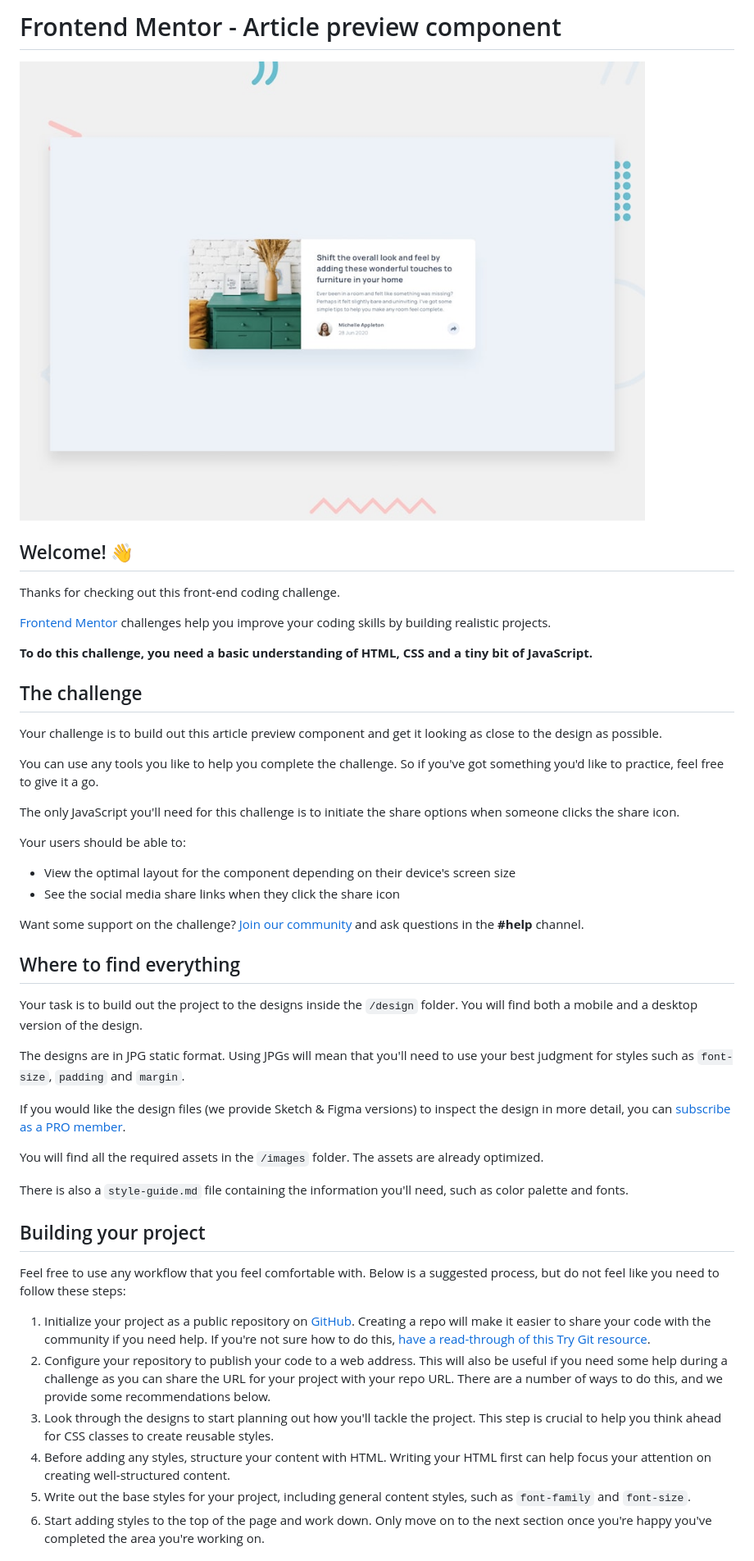
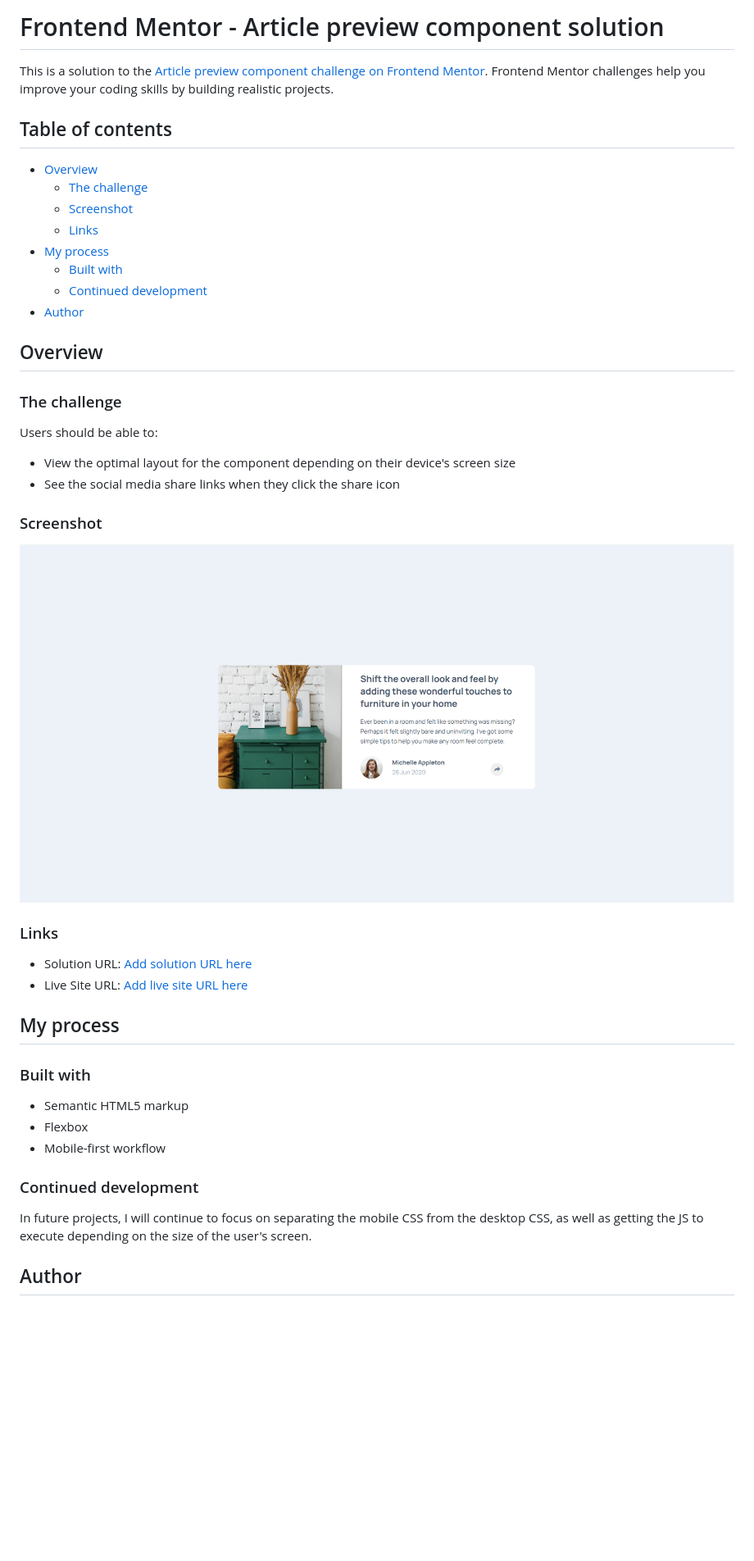
Before and after one commit to CertIanS/article-preview-component, a Markdown page: README.md, the part around the change printed below. Shown: that part at 82% size. Drawn GitHub-style; pictures changed too: screenshot.PNG (added); blank space fills up the shorter version.

```diff
--- a/README.md
+++ b/README.md
@@ -1,50 +1,47 @@
-# Frontend Mentor - Article preview component
+# Frontend Mentor - Article preview component solution
 
-![Design preview for the Article preview component coding challenge](./design/desktop-preview.jpg)
+This is a solution to the [Article preview component challenge on Frontend Mentor](https://www.frontendmentor.io/challenges/article-preview-component-dYBN_pYFT). Frontend Mentor challenges help you improve your coding skills by building realistic projects.
 
-## Welcome! 👋
+## Table of contents
 
-Thanks for checking out this front-end coding challenge.
+- [Overview](#overview)
+  - [The challenge](#the-challenge)
+  - [Screenshot](#screenshot)
+  - [Links](#links)
+- [My process](#my-process)
+  - [Built with](#built-with)
+  - [Continued development](#continued-development)
+- [Author](#author)
 
-[Frontend Mentor](https://www.frontendmentor.io) challenges help you improve your coding skills by building realistic projects.
+## Overview
 
-**To do this challenge, you need a basic understanding of HTML, CSS and a tiny bit of JavaScript.**
+### The challenge
 
-## The challenge
-
-Your challenge is to build out this article preview component and get it looking as close to the design as possible.
-
-You can use any tools you like to help you complete the challenge. So if you've got something you'd like to practice, feel free to give it a go.
-
-The only JavaScript you'll need for this challenge is to initiate the share options when someone clicks the share icon.
-
-Your users should be able to:
+Users should be able to:
 
 - View the optimal layout for the component depending on their device's screen size
 - See the social media share links when they click the share icon
 
-Want some support on the challenge? [Join our community](https://www.frontendmentor.io/community) and ask questions in the **#help** channel.
+### Screenshot
 
-## Where to find everything
+![](./screenshot.PNG)
 
-Your task is to build out the project to the designs inside the `/design` folder. You will find both a mobile and a desktop version of the design.
+### Links
 
-The designs are in JPG static format. Using JPGs will mean that you'll need to use your best judgment for styles such as `font-size`, `padding` and `margin`.
+- Solution URL: [Add solution URL here](https://github.com/CertIanS/article-preview-component)
+- Live Site URL: [Add live site URL here](https://certians.github.io/article-preview-component/)
 
-If you would like the design files (we provide Sketch & Figma versions) to inspect the design in more detail, you can [subscribe as a PRO member](https://www.frontendmentor.io/pro).
+## My process
 
-You will find all the required assets in the `/images` folder. The assets are already optimized.
+### Built with
 
-There is also a `style-guide.md` file containing the information you'll need, such as color palette and fonts.
+- Semantic HTML5 markup
+- Flexbox
+- Mobile-first workflow
 
-## Building your project
+### Continued development
 
-Feel free to use any workflow that you feel comfortable with. Below is a suggested process, but do not feel like you need to follow these steps:
+In future projects, I will continue to focus on separating the mobile CSS from the desktop CSS, as well as getting the JS to execute depending on the size of the user's screen.
 
-1. Initialize your project as a public repository on [GitHub](https://github.com/). Creating a repo will make it easier to share your code with the community if you need help. If you're not sure how to do this, [have a read-through of this Try Git resource](https://try.github.io/).
-2. Configure your repository to publish your code to a web address. This will also be useful if you need some help during a challenge as you can share the URL for your project with your repo URL. There are a number of ways to do this, and we provide some recommendations below.
-3. Look through the designs to start planning out how you'll tackle the project. This step is crucial to help you think ahead for CSS classes to create reusable styles.
-4. Before adding any styles, structure your content with HTML. Writing your HTML first can help focus your attention on creating well-structured content.
-5. Write out the base styles for your project, including general content styles, such as `font-family` and `font-size`.
-6. Start adding styles to the top of the page and work down. Only move on to the next section once you're happy you've completed the area you're working on.
+## Author
 
```
Also changed, not shown: other parts of README.md (+1 -44 lines), README-template.md (deleted, +0 -111 lines), 1 other file.
